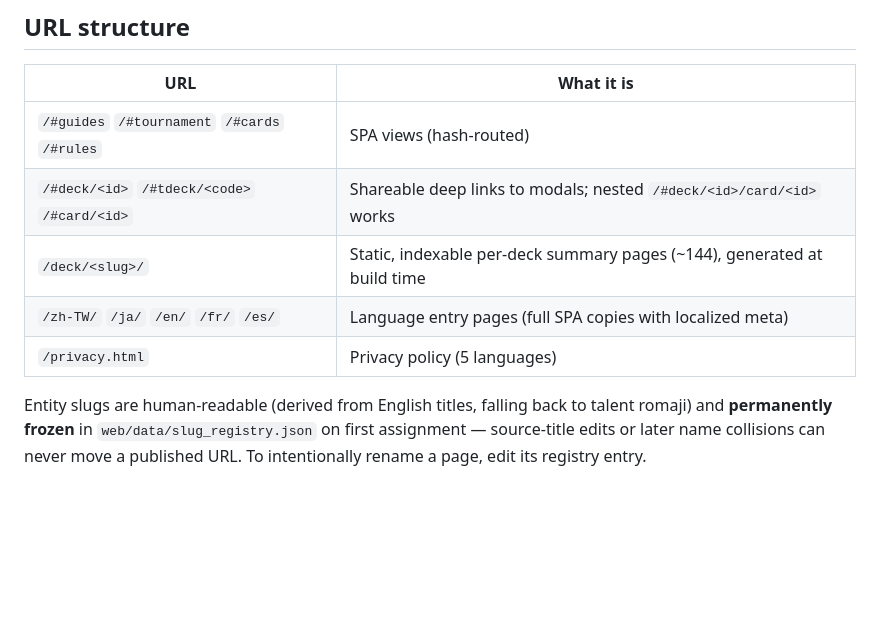
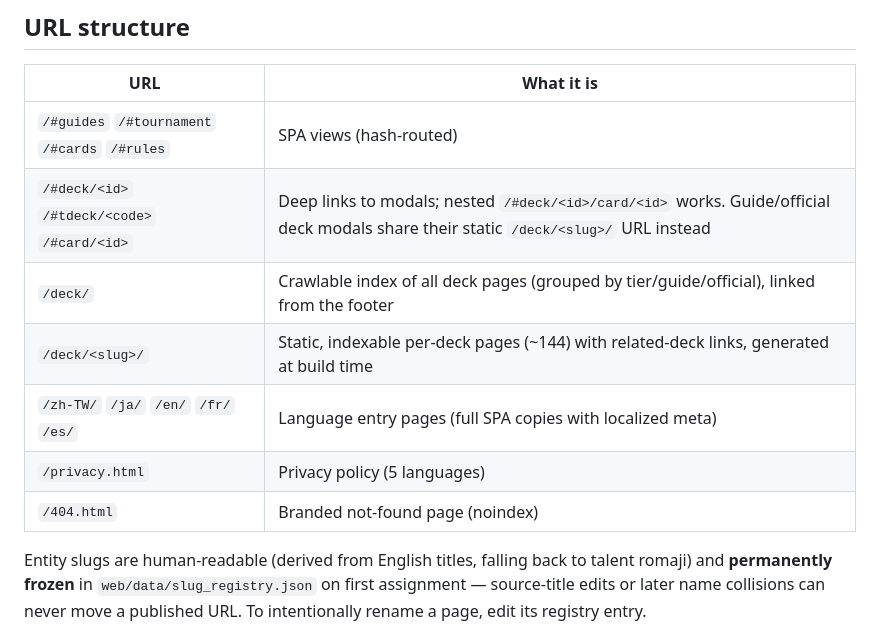
Before and after one commit to holocardgame-meta/holocardgame-meta.github.io, a Markdown page: README.md, the part around the change. Drawn GitHub-style; blank space fills up the shorter version.

Commit message:
docs: document /deck/ index, related-deck links, and 404 page
Bring the README URL-structure table and CLAUDE.md in line with the new SEO
pages: add the /deck/ index, /404.html, and the static-URL share behavior for
deck modals; note the related-deck links on entity pages.

```diff
--- a/README.md
+++ b/README.md
@@ -47,10 +47,12 @@ Key properties:
 | URL | What it is |
 |---|---|
 | `/#guides` `/#tournament` `/#cards` `/#rules` | SPA views (hash-routed) |
-| `/#deck/<id>` `/#tdeck/<code>` `/#card/<id>` | Shareable deep links to modals; nested `/#deck/<id>/card/<id>` works |
-| `/deck/<slug>/` | Static, indexable per-deck summary pages (~144), generated at build time |
+| `/#deck/<id>` `/#tdeck/<code>` `/#card/<id>` | Deep links to modals; nested `/#deck/<id>/card/<id>` works. Guide/official deck modals share their static `/deck/<slug>/` URL instead |
+| `/deck/` | Crawlable index of all deck pages (grouped by tier/guide/official), linked from the footer |
+| `/deck/<slug>/` | Static, indexable per-deck pages (~144) with related-deck links, generated at build time |
 | `/zh-TW/` `/ja/` `/en/` `/fr/` `/es/` | Language entry pages (full SPA copies with localized meta) |
 | `/privacy.html` | Privacy policy (5 languages) |
+| `/404.html` | Branded not-found page (noindex) |
 
 Entity slugs are human-readable (derived from English titles, falling back to
 talent romaji) and **permanently frozen** in `web/data/slug_registry.json` on
```
Also changed, not shown: CLAUDE.md (+1 -1 lines).
